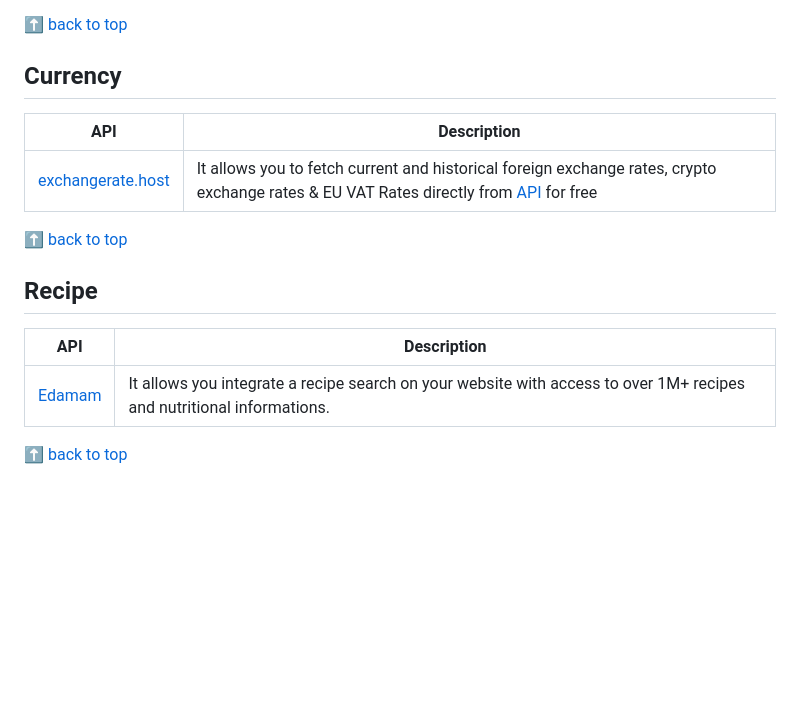
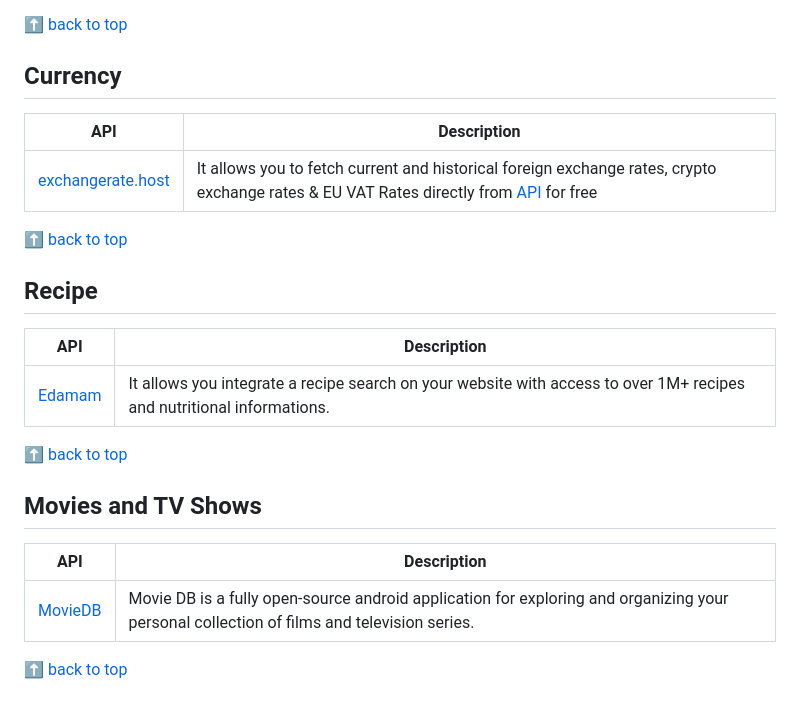
Before and after one commit to markodenic/public-apis, a Markdown page: README.md, the part around the change printed below. GitHub-like rendering; blank space fills up the shorter version.

Commit message:
Added a movie api

```diff
--- a/README.md
+++ b/README.md
@@ -90,16 +91,25 @@ Initially created by [Marko](https://markodenic.com).
 [⬆ back to top](#table-of-contents)
 
 ## Currency
-| API | Description |
-| ------- | ----------- |
-| [exchangerate.host](https://exchangerate.host/#/)| It allows you to fetch current and historical foreign exchange rates, crypto exchange rates & EU VAT Rates directly from [API](https://api.exchangerate.host) for free |
 
+| API                                               | Description                                                                                                                                                            |
+| ------------------------------------------------- | ---------------------------------------------------------------------------------------------------------------------------------------------------------------------- |
+| [exchangerate.host](https://exchangerate.host/#/) | It allows you to fetch current and historical foreign exchange rates, crypto exchange rates & EU VAT Rates directly from [API](https://api.exchangerate.host) for free |
 
 [⬆ back to top](#table-of-contents)
 
 ## Recipe
-| API | Description |
-| ------- | ----------- |
-| [Edamam](https://developer.edamam.com/edamam-recipe-api)                 | It allows you integrate a recipe search on your website with access to over 1M+ recipes and nutritional informations.            |
+
+| API                                                      | Description                                                                                                           |
+| -------------------------------------------------------- | --------------------------------------------------------------------------------------------------------------------- |
+| [Edamam](https://developer.edamam.com/edamam-recipe-api) | It allows you integrate a recipe search on your website with access to over 1M+ recipes and nutritional informations. |
 
 [⬆ back to top](#table-of-contents)
+
+## Movies and TV Shows
+
+| API                                    | Description                                                                                                                               |
+| -------------------------------------- | ----------------------------------------------------------------------------------------------------------------------------------------- |
+| [MovieDB](https://www.themoviedb.org/) | Movie DB is a fully open-source android application for exploring and organizing your personal collection of films and television series. |
+
+[⬆ back to top](#table-of-contents)
```
Also changed, not shown: other parts of README.md (+25 -24 lines).
